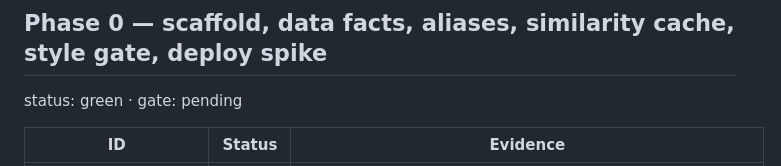
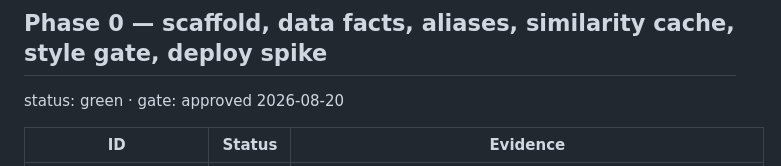
Before and after one commit to nikhilsanghi/tasc_assignment, a Markdown page: docs/TEST_RESULTS.md, the part around the change. GitHub-like rendering.

Commit message:
gate-0 approved

```diff
--- a/docs/TEST_RESULTS.md
+++ b/docs/TEST_RESULTS.md
@@ -7,7 +7,7 @@ Test IDs and their expected results are defined in `TEST_PLAN.md`. This file rec
 ---
 
 ## Phase 0 — scaffold, data facts, aliases, similarity cache, style gate, deploy spike
-status: green · gate: pending
+status: green · gate: approved 2026-08-20
 
 | ID | Status | Evidence |
 |---|---|---|
```
Also changed, not shown: CLAUDE.md (+1 -1 lines).
